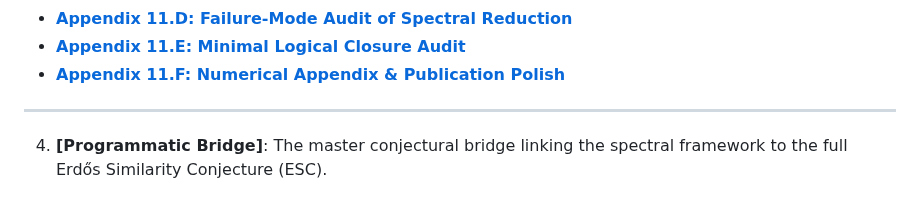
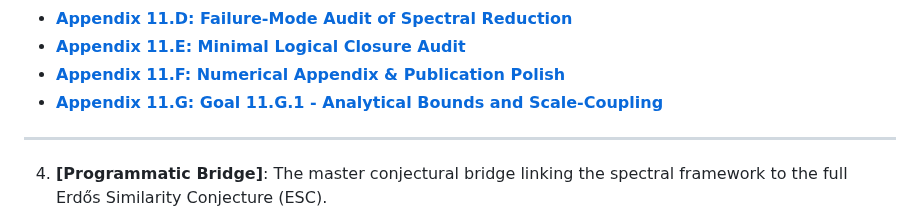
Before and after one commit to sneed-and-feed/adelic-spectral-zeta, a Markdown page: docs/monograph/11_erdos_similarity_adelic.md, the part around the change. Drawn GitHub-style.

```diff
--- a/docs/monograph/11_erdos_similarity_adelic.md
+++ b/docs/monograph/11_erdos_similarity_adelic.md
@@ -23,6 +23,7 @@ This chapter constructs an **adèlic spectral diagnostic framework** designed to
 *   **[Appendix 11.D: Failure-Mode Audit of Spectral Reduction](11_erdos_similarity/11.D_failure_mode_audit.md)**
 *   **[Appendix 11.E: Minimal Logical Closure Audit](11_erdos_similarity/11.E_logical_closure_audit.md)**
 *   **[Appendix 11.F: Numerical Appendix & Publication Polish](11_erdos_similarity/11.F_numerical_appendix.md)**
+*   **[Appendix 11.G: Goal 11.G.1 - Analytical Bounds and Scale-Coupling](11_erdos_similarity/11.G_goal_analytical_bounds.md)**
 
 ---
 
```
Also changed, not shown: 1 other file.
